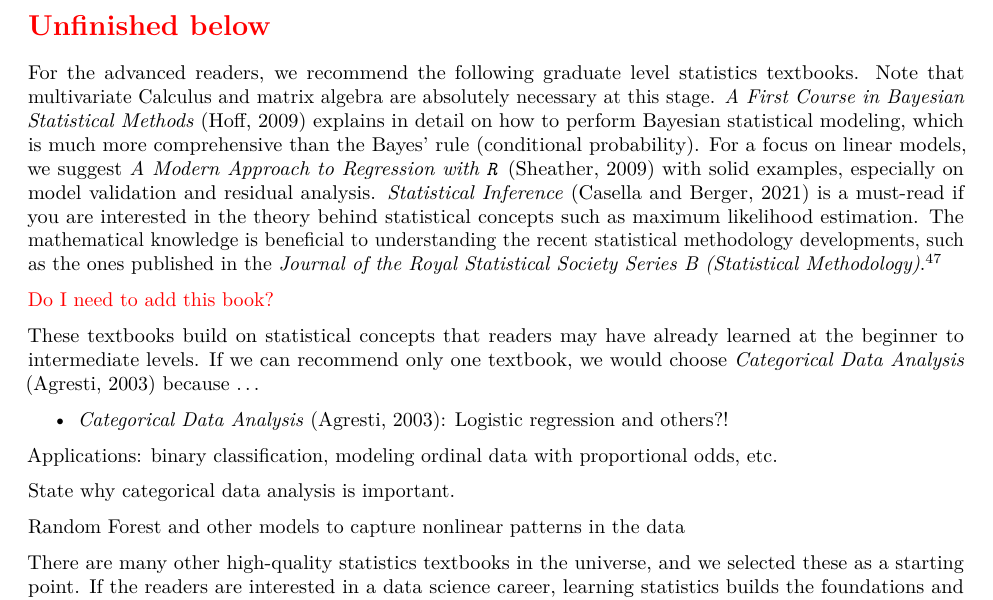
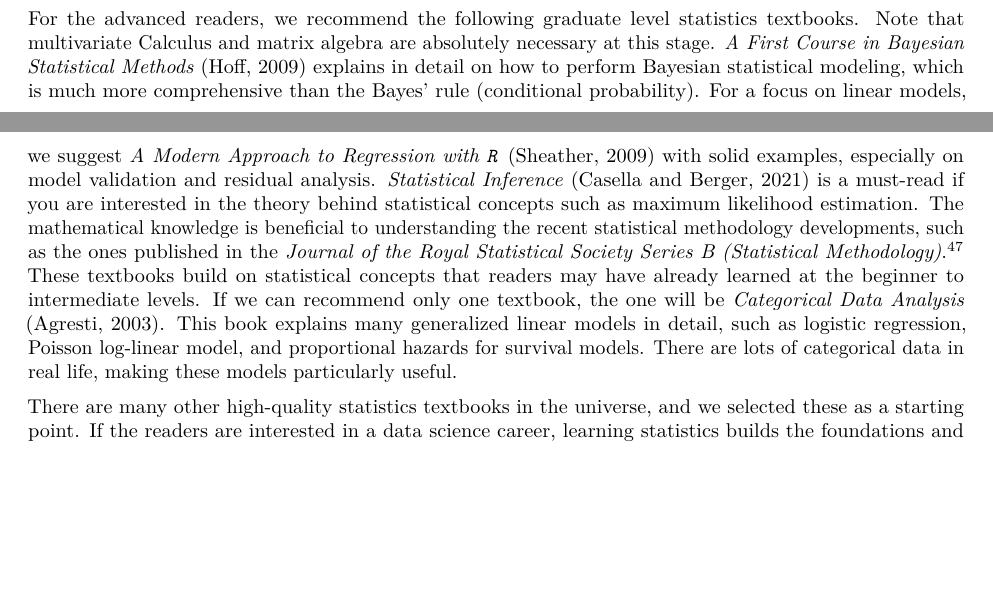
Before and after one commit to star1327p/Exam-Scores-PTT, an R Markdown document (PTT_Analysis_of_Test_Scores_Unfinished.Rmd): part of page 55 of 60 before the commit and two parts of pages 54 and 55 of 60 after it, the two joined at a grey line, cut at the place of the change, the shorter picture padded with empty space. The pictures show the output file PTT_Analysis_of_Test_Scores_Unfinished.pdf that the author committed with the source.

Commit message:
finished the narrative for Categorical Data Analysis

```diff
--- a/PTT_Analysis_of_Test_Scores_Unfinished.Rmd
+++ b/PTT_Analysis_of_Test_Scores_Unfinished.Rmd
@@ -216,18 +214,4 @@ For a more theoretical overview of mathematical statistics, we recommend *Probab
-\section*{\textcolor{red}{Unfinished below}}
-
-For the advanced readers, we recommend the following graduate level statistics textbooks. Note that multivariate Calculus and matrix algebra are absolutely necessary at this stage. *A First Course in Bayesian Statistical Methods* \cite{hoff2009first} explains in detail on how to perform Bayesian statistical modeling, which is much more comprehensive than the Bayes' rule (conditional probability). For a focus on linear models, we suggest *A Modern Approach to Regression with `R`* \cite{sheather2009modern} with solid examples, especially on model validation and residual analysis. *Statistical Inference* \cite{casella2021statistical} is a must-read if you are interested in the theory behind statistical concepts such as maximum likelihood estimation. The mathematical knowledge is beneficial to understanding the recent statistical methodology developments, such as the ones published in the *Journal of the Royal Statistical Society Series B (Statistical Methodology)*.^[<Journal of the Royal Statistical Society Series B (Statistical Methodology)>]
-
-\textcolor{red}{Do I need to add this book?}
-
-These textbooks build on statistical concepts that readers may have already learned at the beginner to intermediate levels. If we can recommend only one textbook, we would choose *Categorical Data Analysis* \cite{agresti2003categorical} because ...
-
-- *Categorical Data Analysis* \cite{agresti2003categorical}: Logistic regression and others?!
-
-Applications: binary classification, modeling ordinal data with proportional odds, etc.
-
-State why categorical data analysis is important.
-
-Random Forest and other models to capture nonlinear patterns in the data
+For the advanced readers, we recommend the following graduate level statistics textbooks. Note that multivariate Calculus and matrix algebra are absolutely necessary at this stage. *A First Course in Bayesian Statistical Methods* \cite{hoff2009first} explains in detail on how to perform Bayesian statistical modeling, which is much more comprehensive than the Bayes' rule (conditional probability). For a focus on linear models, we suggest *A Modern Approach to Regression with `R`* \cite{sheather2009modern} with solid examples, especially on model validation and residual analysis. *Statistical Inference* \cite{casella2021statistical} is a must-read if you are interested in the theory behind statistical concepts such as maximum likelihood estimation. The mathematical knowledge is beneficial to understanding the recent statistical methodology developments, such as the ones published in the *Journal of the Royal Statistical Society Series B (Statistical Methodology)*.^[<Journal of the Royal Statistical Society Series B (Statistical Methodology)>] These textbooks build on statistical concepts that readers may have already learned at the beginner to intermediate levels. If we can recommend only one textbook, the one will be *Categorical Data Analysis* \cite{agresti2003categorical}. This book explains many generalized linear models in detail, such as logistic regression, Poisson log-linear model, and proportional hazards for survival models. There are lots of categorical data in real life, making these models particularly useful.
 
 There are many other high-quality statistics textbooks in the universe, and we selected these as a starting point. If the readers are interested in a data science career, learning statistics builds the foundations and expands your toolbox to generate insights from data.^[<https://towardsdatascience.com/the-difference-between-data-science-and-statistics-168c7062c201>] We also recommend exploring Kaggle datasets^[<https://www.kaggle.com/datasets>] for hands-on practice. To get closer to analyzing real-world data, we encourage the readers to attend data hackathons, contribute to open-source projects, and/or volunteer technical skills at nonprofit organizations like Statistics Without Borders.^[<https://www.statisticswithoutborders.org/>] These activities are not a comprehensive list, and please feel free to get creative and carve your own professional path forward.
 
```
Also changed, not shown: PTT_Analysis_of_Test_Scores_Unfinished.pdf, PTT_Analysis_of_Test_Scores_Unfinished.Rmd (4 more changed lines).
